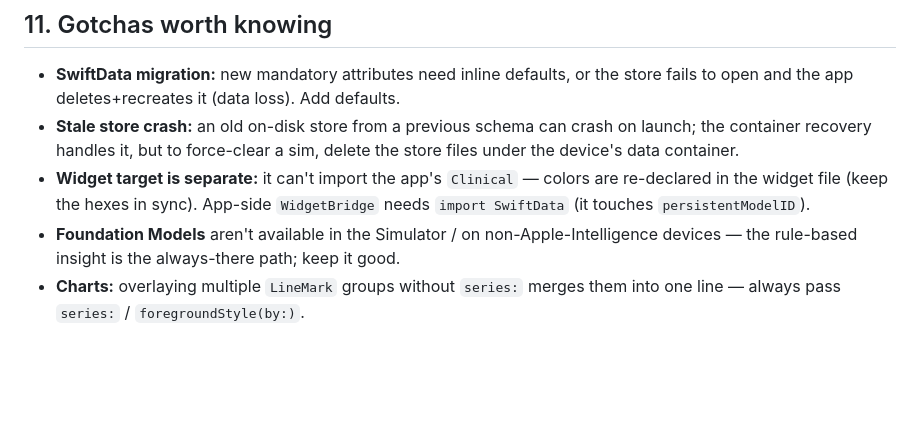
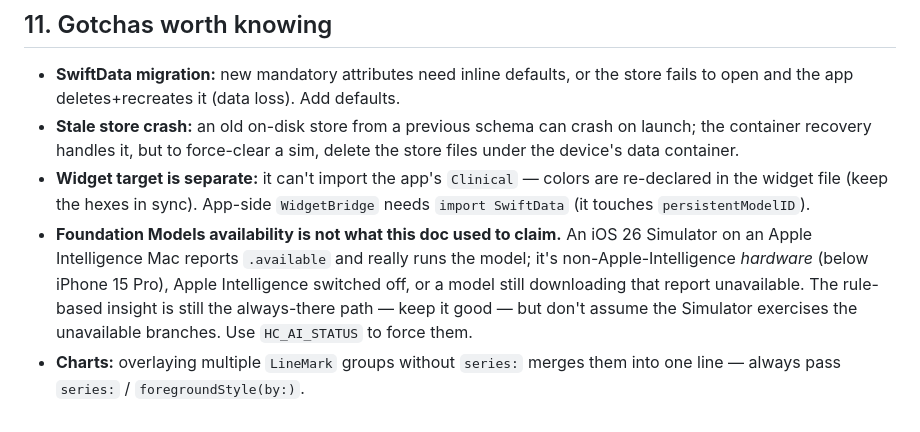
Before and after one commit to haribsub955-glitch/hair-compass-ai-5, a Markdown page: HANDOVER.md, the part around the change. Drawn GitHub-style; blank space fills up the shorter version.

Commit message:
Correct HANDOVER's Foundation Models claim: the Simulator does run them
An iOS 26 Simulator on an Apple Intelligence Mac reports `.available`. The old
gotcha line said the opposite, which is what sent the first verification pass
looking for a notice that correctly wasn't there.

Co-Authored-By: Claude Opus 5 (1M context) <noreply@anthropic.com>
Claude-Session: https://claude.ai/code/session_01Na31rDzVHEYWfWdk7c2LrG

```diff
--- a/HANDOVER.md
+++ b/HANDOVER.md
@@ -269,5 +269,5 @@ There are no half-built features pending — only the items above.
 - **SwiftData migration:** new mandatory attributes need inline defaults, or the store fails to open and the app deletes+recreates it (data loss). Add defaults.
 - **Stale store crash:** an old on-disk store from a previous schema can crash on launch; the container recovery handles it, but to force-clear a sim, delete the store files under the device's data container.
 - **Widget target is separate:** it can't import the app's `Clinical` — colors are re-declared in the widget file (keep the hexes in sync). App-side `WidgetBridge` needs `import SwiftData` (it touches `persistentModelID`).
-- **Foundation Models** aren't available in the Simulator / on non-Apple-Intelligence devices — the rule-based insight is the always-there path; keep it good.
+- **Foundation Models availability is not what this doc used to claim.** An iOS 26 Simulator on an Apple Intelligence Mac reports `.available` and really runs the model; it's non-Apple-Intelligence *hardware* (below iPhone 15 Pro), Apple Intelligence switched off, or a model still downloading that report unavailable. The rule-based insight is still the always-there path — keep it good — but don't assume the Simulator exercises the unavailable branches. Use `HC_AI_STATUS` to force them.
 - **Charts:** overlaying multiple `LineMark` groups without `series:` merges them into one line — always pass `series:` / `foregroundStyle(by:)`.
```
